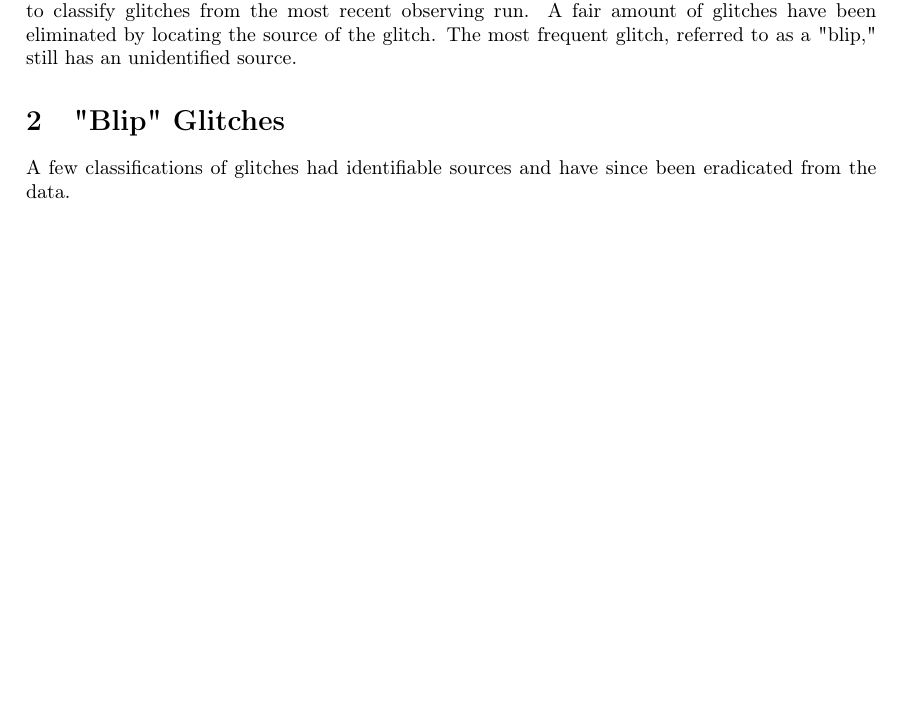
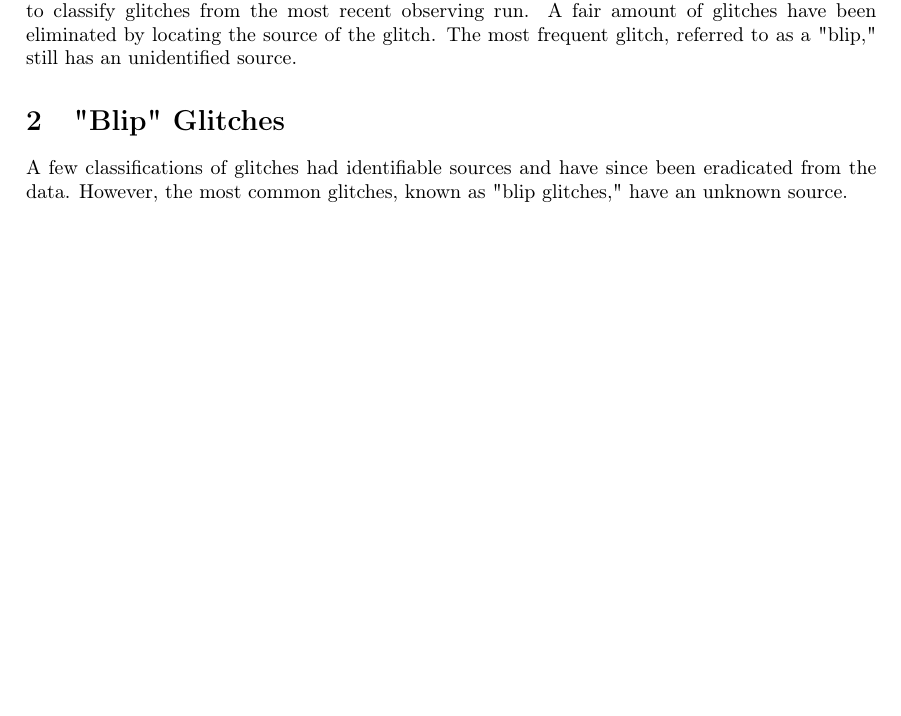
Before and after one commit to mjkohl32/summer2018, a LaTeX document (project.tex): part of the page, cut so that both start at the same text, the shorter picture padded with empty space. Compiled offline with pdfLaTeX.

Commit message:
minor changes

```diff
--- a/project.tex
+++ b/project.tex
@@ -32,7 +32,7 @@ Collaborators on the Advanced LIGO project use machine learning and volunteer cl
 
 \section{"Blip" Glitches}
 
-A few classifications of glitches had identifiable sources and have since been eradicated from the data.
+A few classifications of glitches had identifiable sources and have since been eradicated from the data. However, the most common glitches, known as "blip glitches," have an unknown source.
 
 
 \end{document}
```
Also changed, not shown: project.pdf.
